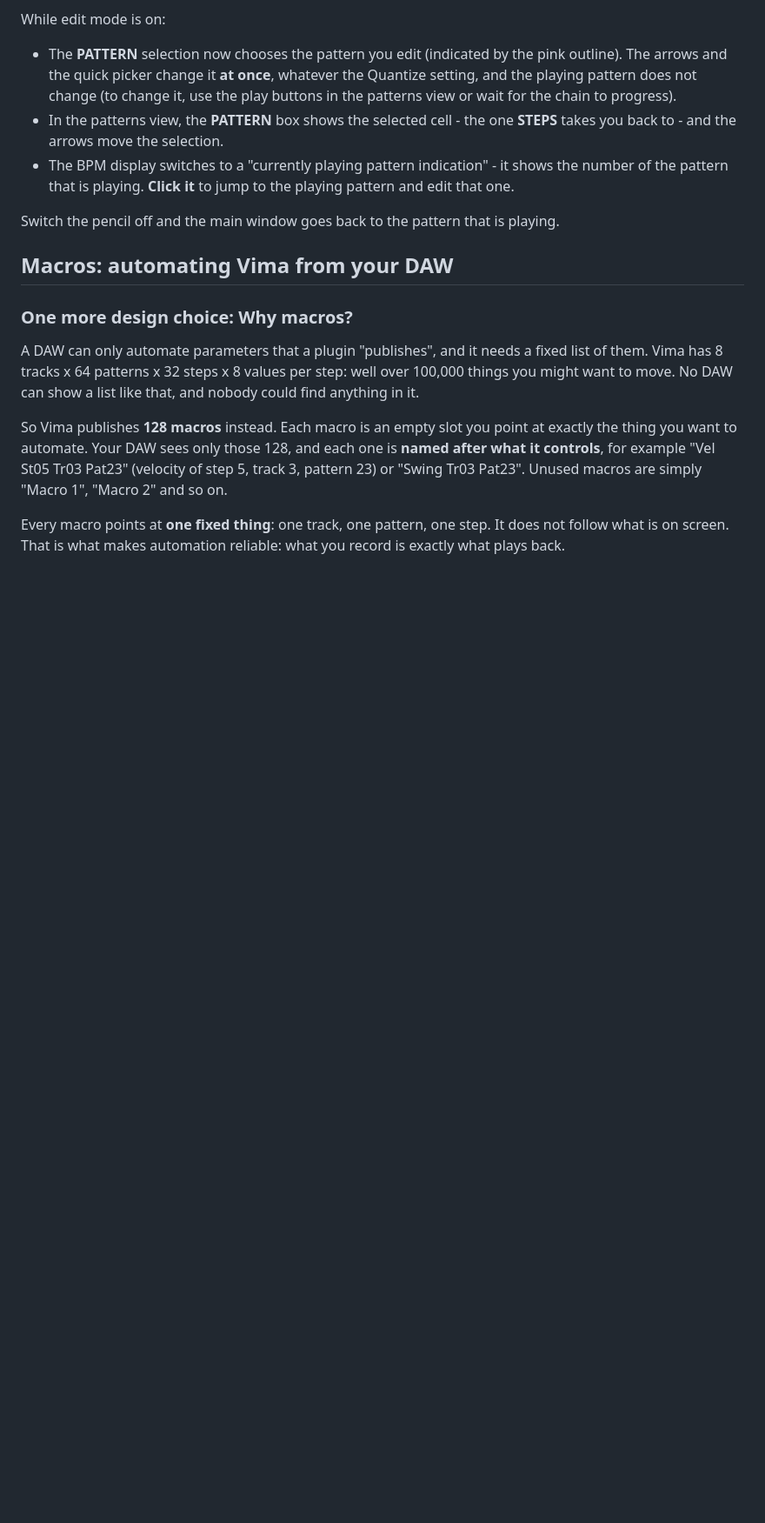
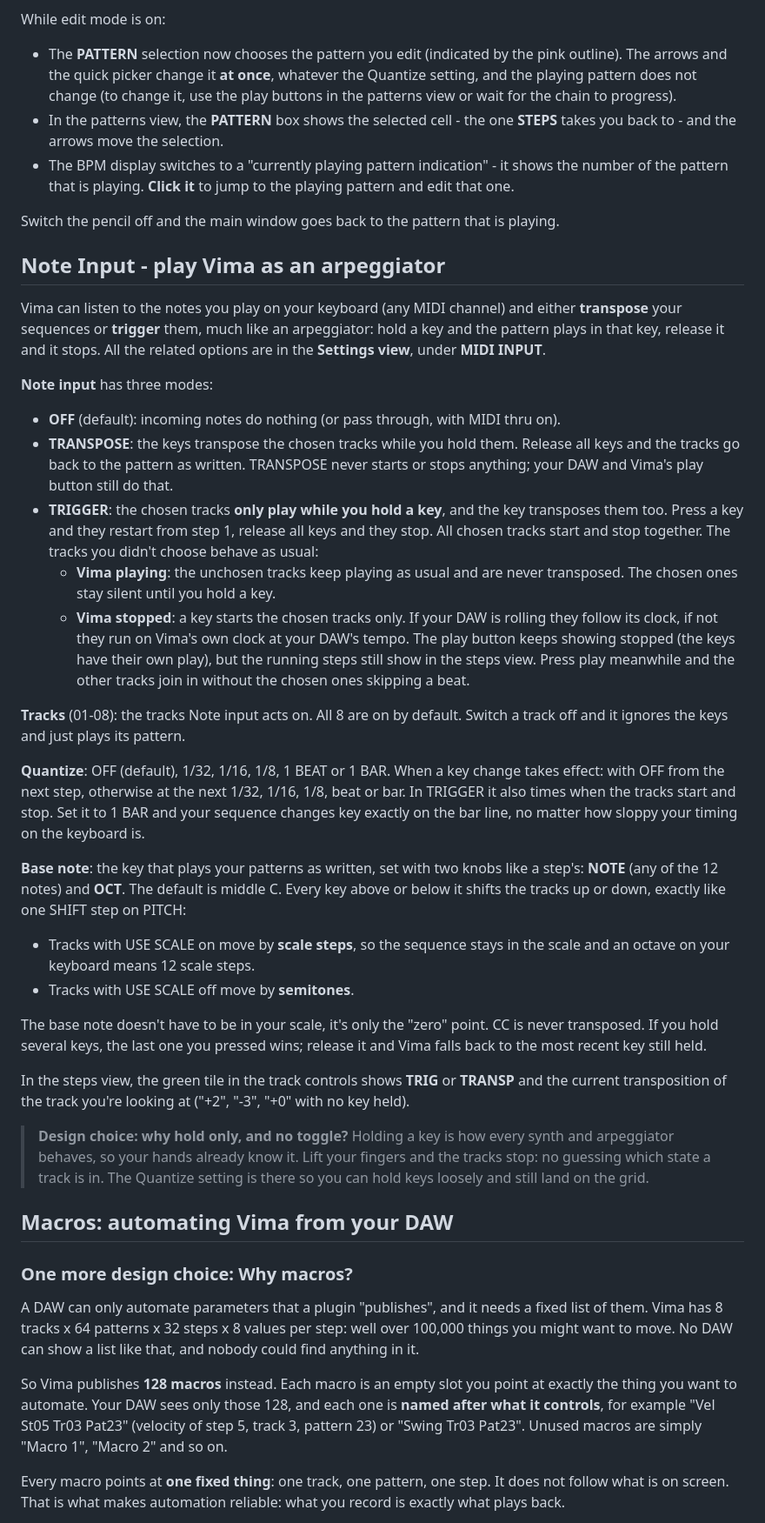
Before and after one commit to TheoGal/vima-vst, a Markdown page: README.md, the part around one of its changes. Shown at 87% size. GitHub-like rendering; blank space fills up the shorter version.

```diff
--- a/README.md
+++ b/README.md
@@ -433,6 +434,33 @@ While edit mode is on:
 Switch the pencil off and the main window goes back to the pattern that is playing.
 
 
+## Note Input - play Vima as an arpeggiator
+
+Vima can listen to the notes you play on your keyboard (any MIDI channel) and either **transpose** your sequences or **trigger** them, much like an arpeggiator: hold a key and the pattern plays in that key, release it and it stops. All the related options are in the **Settings view**, under **MIDI INPUT**.
+
+**Note input** has three modes:
+
+- **OFF** (default): incoming notes do nothing (or pass through, with MIDI thru on).
+- **TRANSPOSE**: the keys transpose the chosen tracks while you hold them. Release all keys and the tracks go back to the pattern as written. TRANSPOSE never starts or stops anything; your DAW and Vima's play button still do that.
+- **TRIGGER**: the chosen tracks **only play while you hold a key**, and the key transposes them too. Press a key and they restart from step 1, release all keys and they stop. All chosen tracks start and stop together. The tracks you didn't choose behave as usual:
+  - **Vima playing**: the unchosen tracks keep playing as usual and are never transposed. The chosen ones stay silent until you hold a key.
+  - **Vima stopped**: a key starts the chosen tracks only. If your DAW is rolling they follow its clock, if not they run on Vima's own clock at your DAW's tempo. The play button keeps showing stopped (the keys have their own play), but the running steps still show in the steps view. Press play meanwhile and the other tracks join in without the chosen ones skipping a beat.
+
+**Tracks** (01-08): the tracks Note input acts on. All 8 are on by default. Switch a track off and it ignores the keys and just plays its pattern.
+
+**Quantize**: OFF (default), 1/32, 1/16, 1/8, 1 BEAT or 1 BAR. When a key change takes effect: with OFF from the next step, otherwise at the next 1/32, 1/16, 1/8, beat or bar. In TRIGGER it also times when the tracks start and stop. Set it to 1 BAR and your sequence changes key exactly on the bar line, no matter how sloppy your timing on the keyboard is.
+
+**Base note**: the key that plays your patterns as written, set with two knobs like a step's: **NOTE** (any of the 12 notes) and **OCT**. The default is middle C. Every key above or below it shifts the tracks up or down, exactly like one SHIFT step on PITCH:
+- Tracks with USE SCALE on move by **scale steps**, so the sequence stays in the scale and an octave on your keyboard means 12 scale steps.
+- Tracks with USE SCALE off move by **semitones**.
+
+The base note doesn't have to be in your scale, it's only the "zero" point. CC is never transposed. If you hold several keys, the last one you pressed wins; release it and Vima falls back to the most recent key still held.
+
+In the steps view, the green tile in the track controls shows **TRIG** or **TRANSP** and the current transposition of the track you're looking at ("+2", "-3", "+0" with no key held).
+
+>**Design choice: why hold only, and no toggle?** Holding a key is how every synth and arpeggiator behaves, so your hands already know it. Lift your fingers and the tracks stop: no guessing which state a track is in. The Quantize setting is there so you can hold keys loosely and still land on the grid.
+
+
 ## Macros: automating Vima from your DAW
 
 ### One more design choice: Why macros?
```
Also changed, not shown: other parts of README.md (+13 -8 lines), SPEC.md (+1 -1 lines), docs/images/vima-screenshot.png, docs/images/vima-settings.png, docs/images/vima-track-controls.png, 1 other file.
